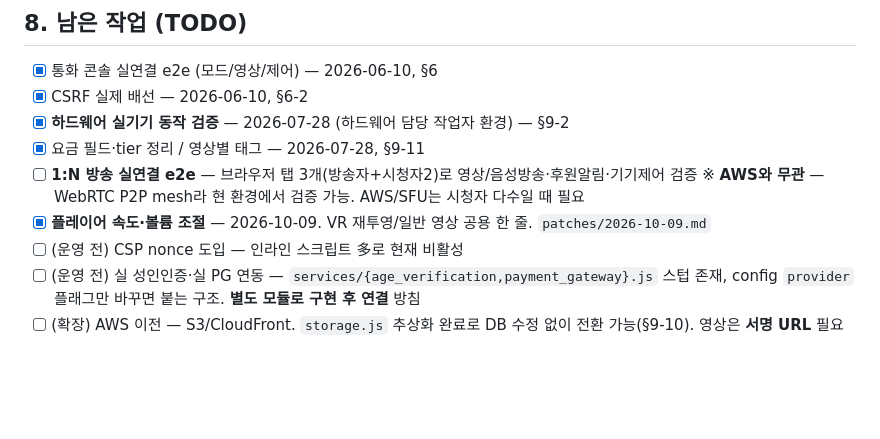
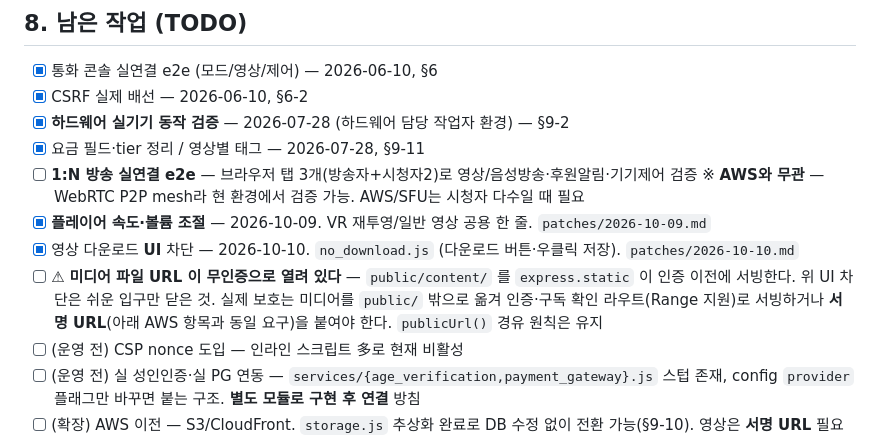
Before and after one commit to immigration2000/haptic-sync-platform, a Markdown page: PROJECT_STATUS.md, the part around the change. Rendered like a GitHub page; blank space fills up the shorter version.

```diff
--- a/PROJECT_STATUS.md
+++ b/PROJECT_STATUS.md
@@ -426,6 +426,10 @@ out = clamp(outMin, outMax,  center + (pos - srcCenter) * (1 + gain))
 - [ ] **1:N 방송 실연결 e2e** — 브라우저 탭 3개(방송자+시청자2)로 영상/음성방송·후원알림·기기제어 검증
       ※ **AWS와 무관** — WebRTC P2P mesh라 현 환경에서 검증 가능. AWS/SFU는 시청자 다수일 때 필요
 - [x] **플레이어 속도·볼륨 조절** — 2026-10-09. VR 재투영/일반 영상 공용 한 줄. `patches/2026-10-09.md`
+- [x] 영상 다운로드 **UI** 차단 — 2026-10-10. `no_download.js` (다운로드 버튼·우클릭 저장). `patches/2026-10-10.md`
+- [ ] ⚠ **미디어 파일 URL 이 무인증으로 열려 있다** — `public/content/` 를 `express.static` 이 인증 이전에 서빙한다.
+      위 UI 차단은 쉬운 입구만 닫은 것. 실제 보호는 미디어를 `public/` 밖으로 옮겨 인증·구독 확인 라우트(Range 지원)로
+      서빙하거나 **서명 URL**(아래 AWS 항목과 동일 요구)을 붙여야 한다. `publicUrl()` 경유 원칙은 유지
 - [ ] (운영 전) CSP nonce 도입 — 인라인 스크립트 多로 현재 비활성
 - [ ] (운영 전) 실 성인인증·실 PG 연동 — `services/{age_verification,payment_gateway}.js` 스텁 존재,
       config `provider` 플래그만 바꾸면 붙는 구조. **별도 모듈로 구현 후 연결** 방침
```
Also changed, not shown: patches/2026-10-10.md (added, +50 -0 lines).
